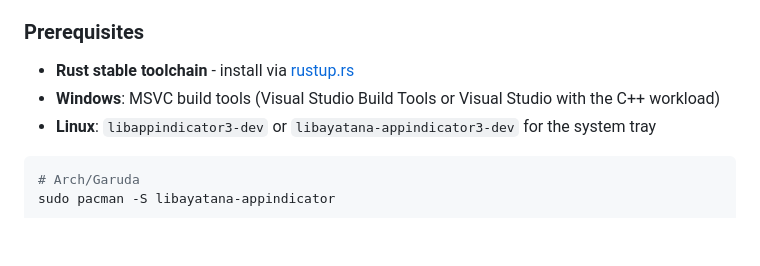
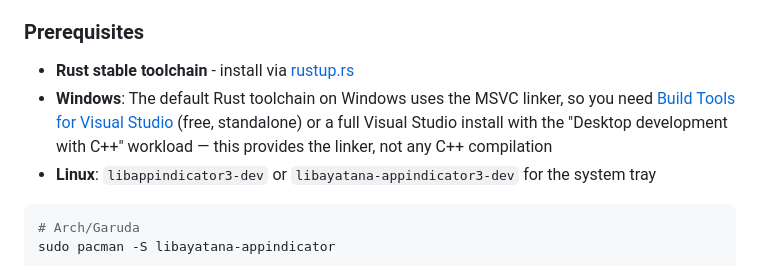
Before and after one commit to senjinthedragon/DragonFoxVPN, a Markdown page: README.md, the part around the change. Rendered like a GitHub page; blank space fills up the shorter version.

Commit message:
docs: clarify Windows build toolchain requirement is the MSVC linker, not C++

````diff
--- a/README.md
+++ b/README.md
@@ -302,7 +302,7 @@ If you prefer to build from source rather than using a pre-built release binary:
 ### Prerequisites
 
 - **Rust stable toolchain** - install via [rustup.rs](https://rustup.rs)
-- **Windows**: MSVC build tools (Visual Studio Build Tools or Visual Studio with the C++ workload)
+- **Windows**: The default Rust toolchain on Windows uses the MSVC linker, so you need [Build Tools for Visual Studio](https://visualstudio.microsoft.com/downloads/#build-tools-for-visual-studio-2022) (free, standalone) or a full Visual Studio install with the "Desktop development with C++" workload — this provides the linker, not any C++ compilation
 - **Linux**: `libappindicator3-dev` or `libayatana-appindicator3-dev` for the system tray
 
 ```bash
````
